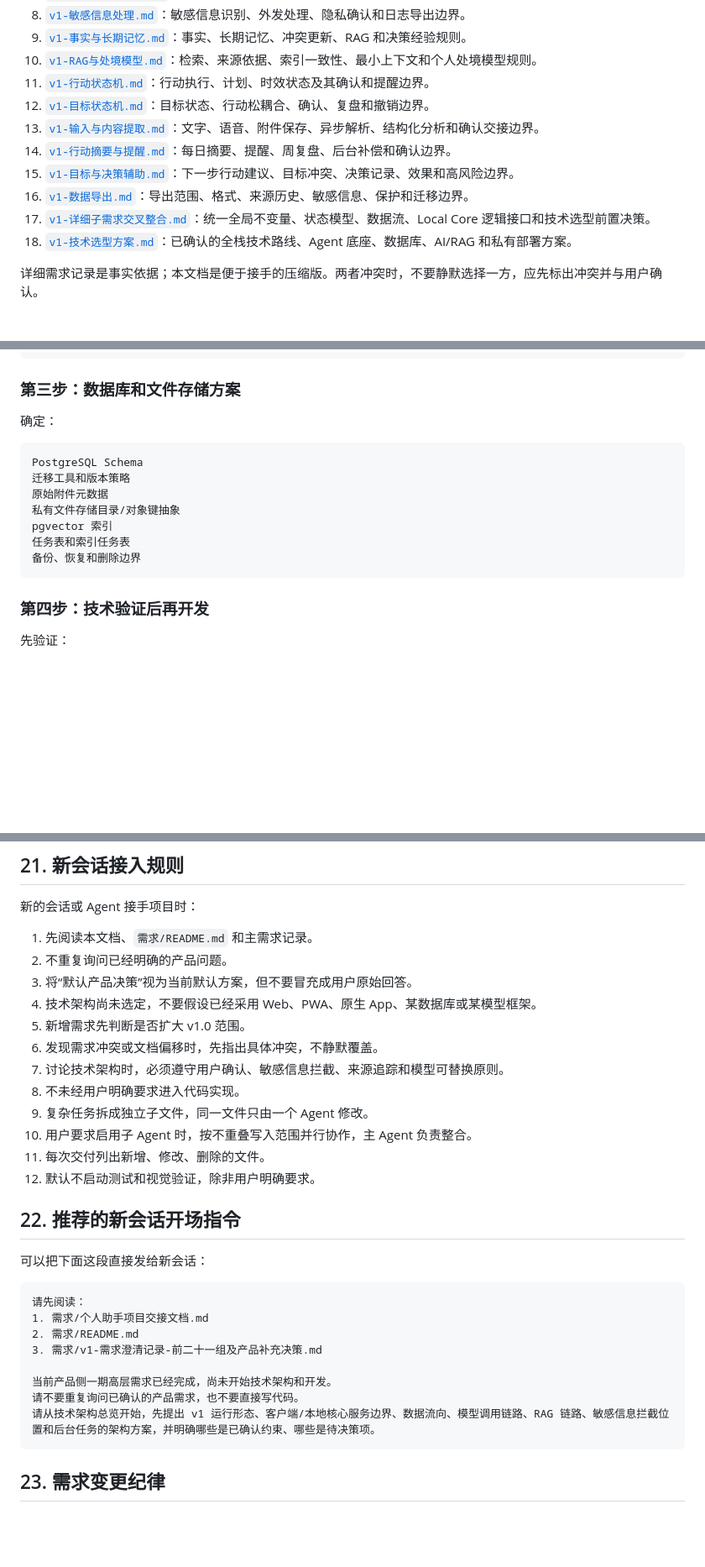
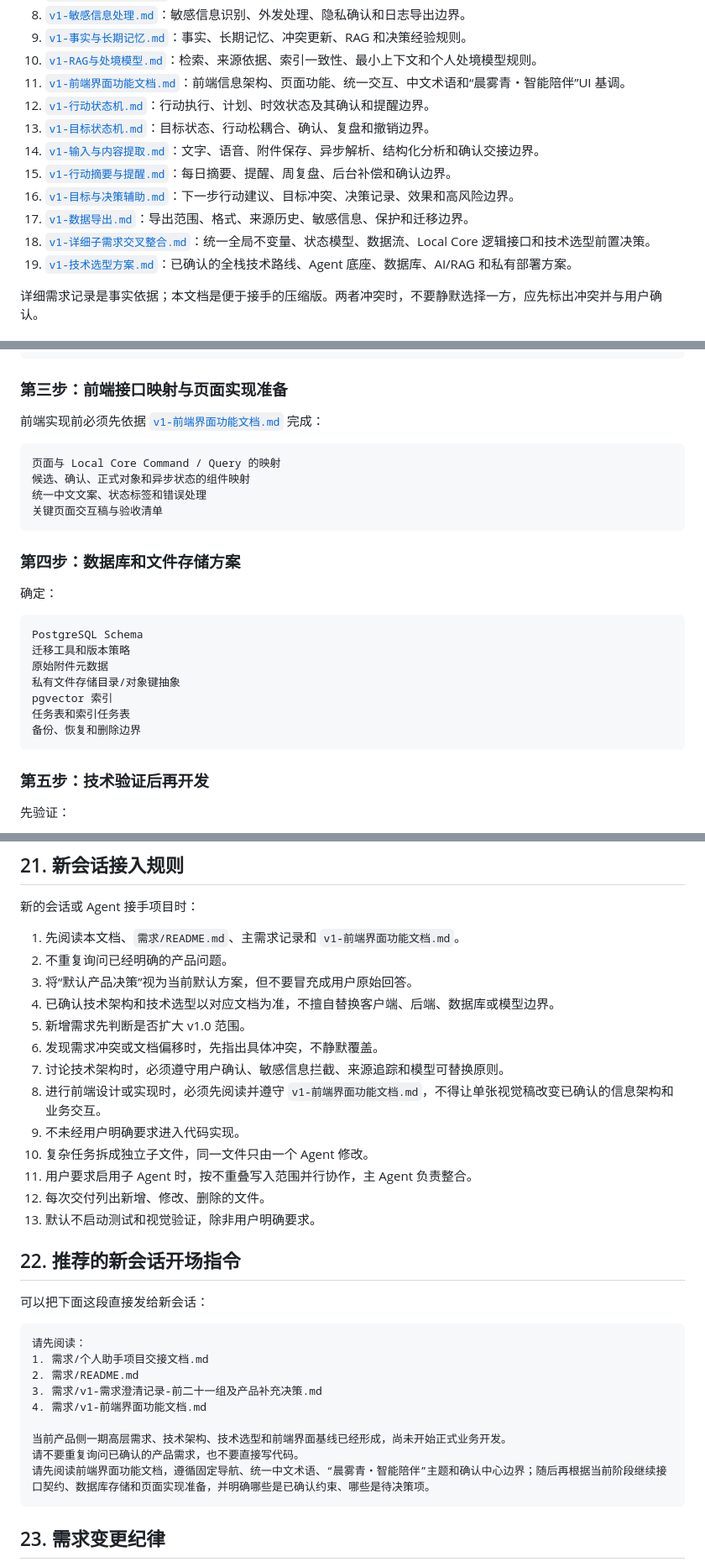
Before and after one commit to LJL0906/partnerAgent, a Markdown page: 需求/个人助手项目交接文档.md, 3 parts joined by grey strips. Shown at 84% size. GitHub-like rendering; blank space fills up the shorter version.

Commit message:
feat: v1文档整理

````diff
--- a/需求/个人助手项目交接文档.md
+++ b/需求/个人助手项目交接文档.md
@@ -33,14 +34,15 @@ v1.0 核心范围：已形成冻结建议
 8. [`v1-敏感信息处理.md`](./v1-敏感信息处理.md)：敏感信息识别、外发处理、隐私确认和日志导出边界。
 9. [`v1-事实与长期记忆.md`](./v1-事实与长期记忆.md)：事实、长期记忆、冲突更新、RAG 和决策经验规则。
 10. [`v1-RAG与处境模型.md`](./v1-RAG与处境模型.md)：检索、来源依据、索引一致性、最小上下文和个人处境模型规则。
-11. [`v1-行动状态机.md`](./v1-行动状态机.md)：行动执行、计划、时效状态及其确认和提醒边界。
-12. [`v1-目标状态机.md`](./v1-目标状态机.md)：目标状态、行动松耦合、确认、复盘和撤销边界。
-13. [`v1-输入与内容提取.md`](./v1-输入与内容提取.md)：文字、语音、附件保存、异步解析、结构化分析和确认交接边界。
-14. [`v1-行动摘要与提醒.md`](./v1-行动摘要与提醒.md)：每日摘要、提醒、周复盘、后台补偿和确认边界。
-15. [`v1-目标与决策辅助.md`](./v1-目标与决策辅助.md)：下一步行动建议、目标冲突、决策记录、效果和高风险边界。
-16. [`v1-数据导出.md`](./v1-数据导出.md)：导出范围、格式、来源历史、敏感信息、保护和迁移边界。
-17. [`v1-详细子需求交叉整合.md`](./v1-详细子需求交叉整合.md)：统一全局不变量、状态模型、数据流、Local Core 逻辑接口和技术选型前置决策。
-18. [`v1-技术选型方案.md`](./v1-技术选型方案.md)：已确认的全栈技术路线、Agent 底座、数据库、AI/RAG 和私有部署方案。
+11. [`v1-前端界面功能文档.md`](./v1-前端界面功能文档.md)：前端信息架构、页面功能、统一交互、中文术语和“晨雾青・智能陪伴”UI 基调。
+12. [`v1-行动状态机.md`](./v1-行动状态机.md)：行动执行、计划、时效状态及其确认和提醒边界。
+13. [`v1-目标状态机.md`](./v1-目标状态机.md)：目标状态、行动松耦合、确认、复盘和撤销边界。
+14. [`v1-输入与内容提取.md`](./v1-输入与内容提取.md)：文字、语音、附件保存、异步解析、结构化分析和确认交接边界。
+15. [`v1-行动摘要与提醒.md`](./v1-行动摘要与提醒.md)：每日摘要、提醒、周复盘、后台补偿和确认边界。
+16. [`v1-目标与决策辅助.md`](./v1-目标与决策辅助.md)：下一步行动建议、目标冲突、决策记录、效果和高风险边界。
+17. [`v1-数据导出.md`](./v1-数据导出.md)：导出范围、格式、来源历史、敏感信息、保护和迁移边界。
+18. [`v1-详细子需求交叉整合.md`](./v1-详细子需求交叉整合.md)：统一全局不变量、状态模型、数据流、Local Core 逻辑接口和技术选型前置决策。
+19. [`v1-技术选型方案.md`](./v1-技术选型方案.md)：已确认的全栈技术路线、Agent 底座、数据库、AI/RAG 和私有部署方案。
 
 详细需求记录是事实依据；本文档是便于接手的压缩版。两者冲突时，不要静默选择一方，应先标出冲突并与用户确认。
 
@@ -876,7 +904,18 @@ RAG 和依据查询
 导出任务
 ```
 
-### 第三步：数据库和文件存储方案
+### 第三步：前端接口映射与页面实现准备
+
+前端实现前必须先依据 [`v1-前端界面功能文档.md`](./v1-前端界面功能文档.md) 完成：
+
+```text
+页面与 Local Core Command / Query 的映射
+候选、确认、正式对象和异步状态的组件映射
+统一中文文案、状态标签和错误处理
+关键页面交互稿与验收清单
+```
+
+### 第四步：数据库和文件存储方案
 
 确定：
 
@@ -890,7 +929,7 @@ pgvector 索引
 备份、恢复和删除边界
 ```
 
-### 第四步：技术验证后再开发
+### 第五步：技术验证后再开发
 
 先验证：
 
@@ -906,18 +945,19 @@ pgvector 索引
 
 新的会话或 Agent 接手项目时：
 
-1. 先阅读本文档、`需求/README.md` 和主需求记录。
+1. 先阅读本文档、`需求/README.md`、主需求记录和 `v1-前端界面功能文档.md`。
 2. 不重复询问已经明确的产品问题。
 3. 将“默认产品决策”视为当前默认方案，但不要冒充成用户原始回答。
-4. 技术架构尚未选定，不要假设已经采用 Web、PWA、原生 App、某数据库或某模型框架。
+4. 已确认技术架构和技术选型以对应文档为准，不擅自替换客户端、后端、数据库或模型边界。
 5. 新增需求先判断是否扩大 v1.0 范围。
 6. 发现需求冲突或文档偏移时，先指出具体冲突，不静默覆盖。
 7. 讨论技术架构时，必须遵守用户确认、敏感信息拦截、来源追踪和模型可替换原则。
-8. 不未经用户明确要求进入代码实现。
-9. 复杂任务拆成独立子文件，同一文件只由一个 Agent 修改。
-10. 用户要求启用子 Agent 时，按不重叠写入范围并行协作，主 Agent 负责整合。
-11. 每次交付列出新增、修改、删除的文件。
-12. 默认不启动测试和视觉验证，除非用户明确要求。
+8. 进行前端设计或实现时，必须先阅读并遵守 `v1-前端界面功能文档.md`，不得让单张视觉稿改变已确认的信息架构和业务交互。
+9. 不未经用户明确要求进入代码实现。
+10. 复杂任务拆成独立子文件，同一文件只由一个 Agent 修改。
+11. 用户要求启用子 Agent 时，按不重叠写入范围并行协作，主 Agent 负责整合。
+12. 每次交付列出新增、修改、删除的文件。
+13. 默认不启动测试和视觉验证，除非用户明确要求。
 
 ## 22. 推荐的新会话开场指令
 
@@ -928,10 +968,11 @@ pgvector 索引
 1. 需求/个人助手项目交接文档.md
 2. 需求/README.md
 3. 需求/v1-需求澄清记录-前二十一组及产品补充决策.md
+4. 需求/v1-前端界面功能文档.md
 
-当前产品侧一期高层需求已经完成，尚未开始技术架构和开发。
+当前产品侧一期高层需求、技术架构、技术选型和前端界面基线已经形成，尚未开始正式业务开发。
 请不要重复询问已确认的产品需求，也不要直接写代码。
-请从技术架构总览开始，先提出 v1 运行形态、客户端/本地核心服务边界、数据流向、模型调用链路、RAG 链路、敏感信息拦截位置和后台任务的架构方案，并明确哪些是已确认约束、哪些是待决策项。
+请先阅读前端界面功能文档，遵循固定导航、统一中文术语、“晨雾青・智能陪伴”主题和确认中心边界；随后再根据当前阶段继续接口契约、数据库存储和页面实现准备，并明确哪些是已确认约束、哪些是待决策项。
 ```
 
 ## 23. 需求变更纪律
````
Also changed, not shown: other parts of 需求/个人助手项目交接文档.md (+28 -1 lines).
